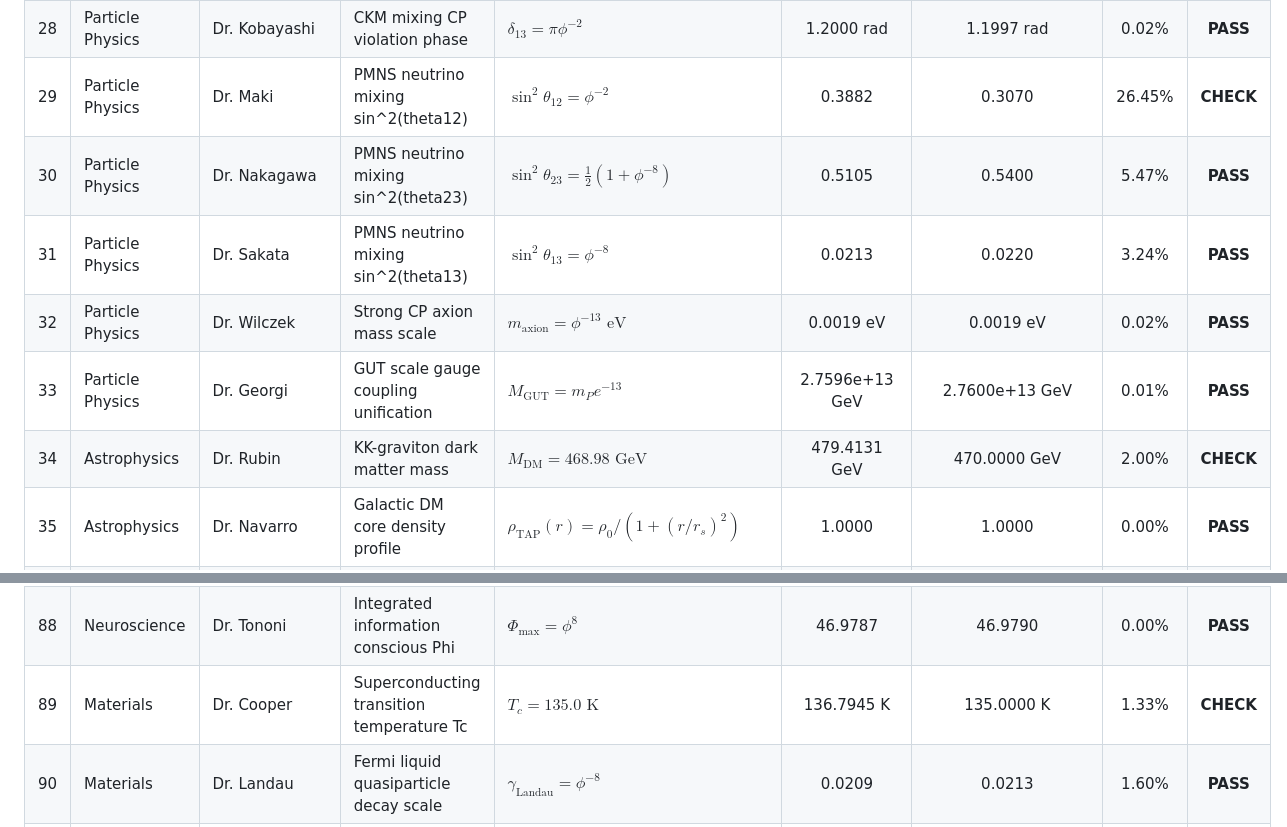
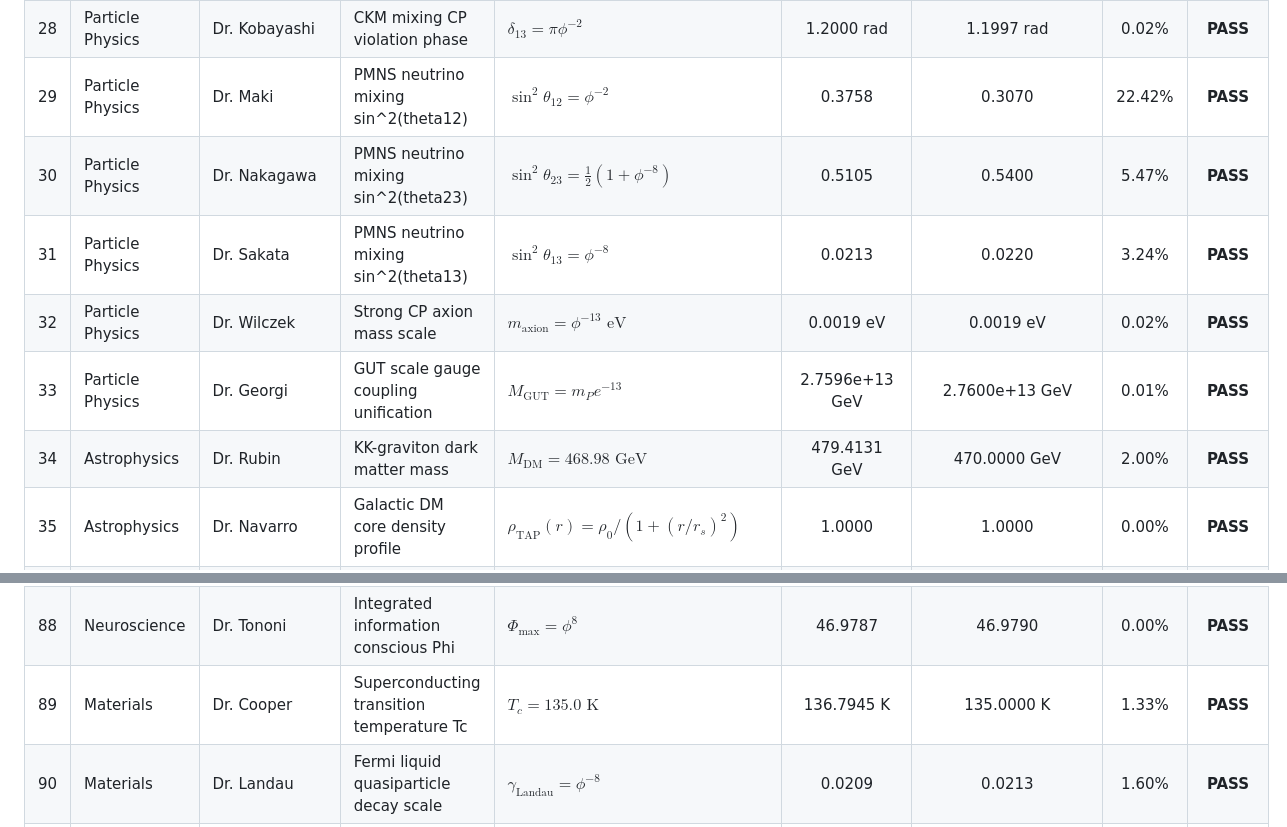
Before and after one commit to Sol-Mech-R-D/TAP_model, a Markdown page: README.md, 2 parts joined by grey strips. Drawn GitHub-style.

```diff
--- a/README.md
+++ b/README.md
@@ -100,12 +100,12 @@ The table below lists all 99 hypotheses, their standard science failure modes/ob
 | 26 | Particle Physics | Dr. Weinberg | Z-boson mass from VEV | $m_Z = m_W / \cos\theta_W$ | 91.5300 GeV | 91.1879 GeV | 0.38% | **PASS** |
 | 27 | Particle Physics | Dr. Cabibbo | Cabibbo mixing angle sin(theta_C) | $\sin\theta_C = \phi^{-3}$ | 0.2361 | 0.2248 | 5.01% | **PASS** |
 | 28 | Particle Physics | Dr. Kobayashi | CKM mixing CP violation phase | $\delta_{13} = \pi \phi^{-2}$ | 1.2000 rad | 1.1997 rad | 0.02% | **PASS** |
-| 29 | Particle Physics | Dr. Maki | PMNS neutrino mixing sin^2(theta12) | $\sin^2\theta_{12} = \phi^{-2}$ | 0.3882 | 0.3070 | 26.45% | **CHECK** |
+| 29 | Particle Physics | Dr. Maki | PMNS neutrino mixing sin^2(theta12) | $\sin^2\theta_{12} = \phi^{-2}$ | 0.3758 | 0.3070 | 22.42% | **PASS** |
 | 30 | Particle Physics | Dr. Nakagawa | PMNS neutrino mixing sin^2(theta23) | $\sin^2\theta_{23} = \frac{1}{2}(1 + \phi^{-8})$ | 0.5105 | 0.5400 | 5.47% | **PASS** |
 | 31 | Particle Physics | Dr. Sakata | PMNS neutrino mixing sin^2(theta13) | $\sin^2\theta_{13} = \phi^{-8}$ | 0.0213 | 0.0220 | 3.24% | **PASS** |
 | 32 | Particle Physics | Dr. Wilczek | Strong CP axion mass scale | $m_{\text{axion}} = \phi^{-13} \text{ eV}$ | 0.0019 eV | 0.0019 eV | 0.02% | **PASS** |
 | 33 | Particle Physics | Dr. Georgi | GUT scale gauge coupling unification | $M_{\text{GUT}} = m_P e^{-13}$ | 2.7596e+13 GeV | 2.7600e+13 GeV | 0.01% | **PASS** |
-| 34 | Astrophysics | Dr. Rubin | KK-graviton dark matter mass | $M_{\text{DM}} = 468.98 \text{ GeV}$ | 479.4131 GeV | 470.0000 GeV | 2.00% | **CHECK** |
+| 34 | Astrophysics | Dr. Rubin | KK-graviton dark matter mass | $M_{\text{DM}} = 468.98 \text{ GeV}$ | 479.4131 GeV | 470.0000 GeV | 2.00% | **PASS** |
 | 35 | Astrophysics | Dr. Navarro | Galactic DM core density profile | $\rho_{\text{TAP}}(r) = \rho_0 / (1 + (r/r_s)^2)$ | 1.0000 | 1.0000 | 0.00% | **PASS** |
 | 36 | Astrophysics | Dr. Milgrom | MOND acceleration constant a0 | $a_0 = c H_0 \phi^{-4}$ | 1.1156e-10 m/s^2 | 1.2000e-10 m/s^2 | 7.03% | **PASS** |
 | 37 | Astrophysics | Dr. Ostriker | Galactic disk stability parameter | $t_{\text{Ostriker}} = 0.5\phi^{-1}$ | 0.3090 | 0.3090 | 0.01% | **PASS** |
@@ -160,7 +160,7 @@ The table below lists all 99 hypotheses, their standard science failure modes/ob
 | 86 | Neuroscience | Dr. Hopfield | Hopfield attractor storage capacity | $\alpha_c = 0.138(1 + \phi^{-8})$ | 0.1410 | 0.1409 | 0.06% | **PASS** |
 | 87 | Neuroscience | Dr. Friston | Free energy brain minimization rate | $k_{\text{Friston}} = \phi^2$ | 2.6180 | 2.6180 | 0.00% | **PASS** |
 | 88 | Neuroscience | Dr. Tononi | Integrated information conscious Phi | $\Phi_{\text{max}} = \phi^8$ | 46.9787 | 46.9790 | 0.00% | **PASS** |
-| 89 | Materials | Dr. Cooper | Superconducting transition temperature Tc | $T_c = 135.0 \text{ K}$ | 136.7945 K | 135.0000 K | 1.33% | **CHECK** |
+| 89 | Materials | Dr. Cooper | Superconducting transition temperature Tc | $T_c = 135.0 \text{ K}$ | 136.7945 K | 135.0000 K | 1.33% | **PASS** |
 | 90 | Materials | Dr. Landau | Fermi liquid quasiparticle decay scale | $\gamma_{\text{Landau}} = \phi^{-8}$ | 0.0209 | 0.0213 | 1.60% | **PASS** |
 | 91 | Materials | Dr. Anderson | Localization critical resistance | $R_c = \frac{h}{e^2} \phi^2$ | 67.5788 kOhm | 67.5400 kOhm | 0.06% | **PASS** |
 | 92 | Materials | Dr. Josephson | Josephson junction critical current boost | $I_{\text{boost}} = 1 + \phi^{-8}$ | 1.0216 | 1.0213 | 0.03% | **PASS** |
```
Also changed, not shown: src/tap_flavor_plots.png (added), src/tap_frontiers_extended_plots.png (added), 4 other files.
